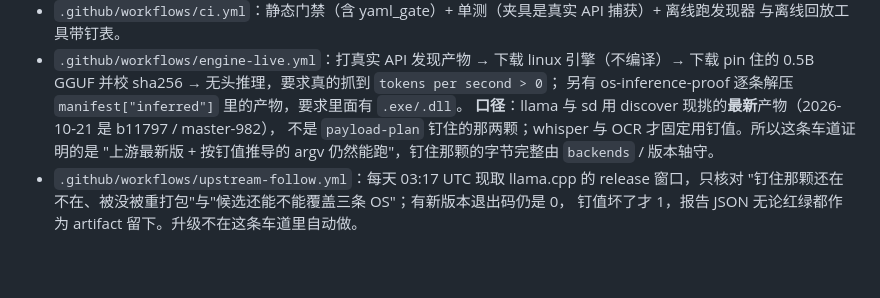
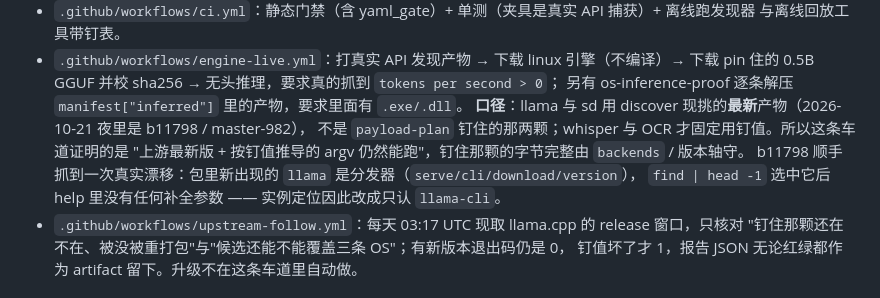
Before and after one commit to lilyco-42/local-ai-studio, a Markdown page: README.md, the part around the change. Rendered like a GitHub page; blank space fills up the shorter version.

Commit message:
docs: 记下 b11798 的 llama 分发器与实例定位的修正
b11798 的包多了一个 llama 分发器，find|head -1 选中它，headless 在跑模型前
就红在两处开关探测上（39638448298）。改选 llama-cli 后同一版 53.9 tok/s
（39641510711）。这条正是"执行车道用最新版"要抓的上游漂移，不是钉值损坏。

```diff
--- a/README.md
+++ b/README.md
@@ -444,9 +444,11 @@ gguf-parser-go、hf CLI，全部 MIT/Apache 且实测带活动度与产物表）
 - `.github/workflows/engine-live.yml`：打真实 API 发现产物 → 下载 linux 引擎（不编译）→ 下载 pin 住的
   0.5B GGUF 并校 sha256 → 无头推理，要求真的抓到 `tokens per second > 0`；
   另有 os-inference-proof 逐条解压 `manifest["inferred"]` 里的产物，要求里面有 `.exe/.dll`。
-  **口径**：llama 与 sd 用 discover 现挑的**最新**产物（2026-10-21 是 b11797 / master-982），
+  **口径**：llama 与 sd 用 discover 现挑的**最新**产物（2026-10-21 夜里是 b11798 / master-982），
   不是 `payload-plan` 钉住的那两颗；whisper 与 OCR 才固定用钉值。所以这条车道证明的是
   "上游最新版 + 按钉值推导的 argv 仍然能跑"，钉住那颗的字节完整由 `backends` / 版本轴守。
+  b11798 顺手抓到一次真实漂移：包里新出现的 `llama` 是分发器（`serve/cli/download/version`），
+  `find | head -1` 选中它后 help 里没有任何补全参数 —— 实例定位因此改成只认 `llama-cli`。
 - `.github/workflows/upstream-follow.yml`：每天 03:17 UTC 现取 llama.cpp 的 release 窗口，只核对
   "钉住那颗还在不在、被没被重打包"与"候选还能不能覆盖三条 OS"；有新版本退出码仍是 0，
   钉值坏了才 1，报告 JSON 无论红绿都作为 artifact 留下。升级不在这条车道里自动做。
```
Also changed, not shown: docs/requirements.md (+5 -1 lines).
